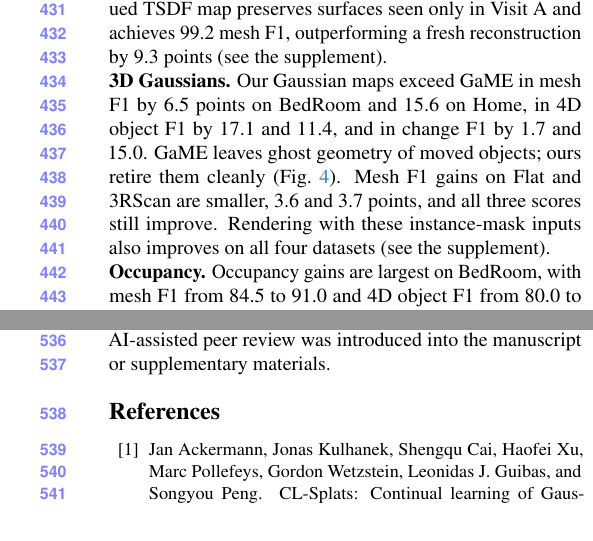
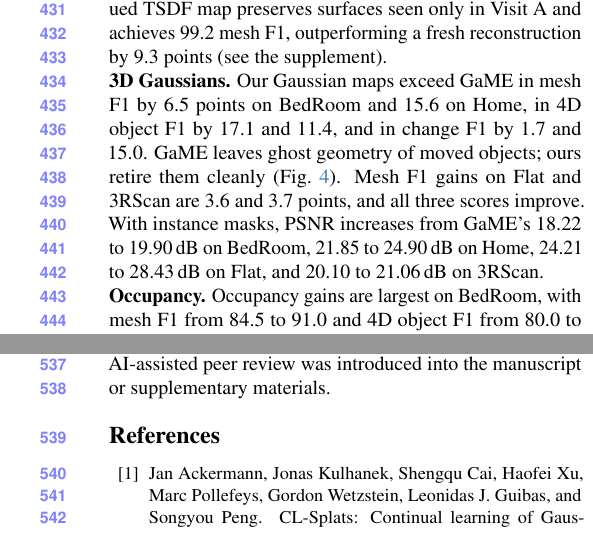
Before and after one commit to giltchcity/myncv---rpsl---daicma, a LaTeX paper (manuscript/main.tex): two parts of the columns of pages 8 and 10 of 13, joined at a grey line, cut so that both start at the same text. Compiled offline with pdfLaTeX.

Commit message:
Updates from Overleaf

```diff
--- a/manuscript/main.tex
+++ b/manuscript/main.tex
@@ -56,7 +56,7 @@
 \usepackage[pagebackref,breaklinks,colorlinks,allcolors=cvprblue]{hyperref}
 \def\confName{CVPR}
 \def\confYear{2027}
-\title{REVAMAP: Reconciling Evolving Views Across Maps And Passes}
+\title{REVAMAP: Reconstruction from Evolving Views Across Maps and Passes}
 \author{Anonymous Authors}
 \begin{document}
 \maketitle
@@ -656,7 +656,9 @@
 \noindent\textbf{3D Gaussians.}
 Our Gaussian maps exceed GaME in mesh F1 by 6.5 points on BedRoom and 15.6 on Home, in
 4D object F1 by 17.1 and 11.4, and in change F1 by 1.7 and 15.0.
-GaME leaves ghost geometry of moved objects; ours retire them cleanly (\cref{fig:gaussian_details}). Mesh F1 gains on Flat and 3RScan are smaller, 3.6 and 3.7 points, and all three scores still improve. Rendering with these instance-mask inputs also improves on all four datasets (see the supplement).
+GaME leaves ghost geometry of moved objects; ours retire them cleanly (\cref{fig:gaussian_details}). Mesh F1 gains on Flat and 3RScan are 3.6 and 3.7 points, and all three scores improve. With instance masks, PSNR increases from GaME's 18.22 to 19.90\,dB
+on BedRoom, 21.85 to 24.90\,dB on Home, 24.21 to 28.43\,dB
+on Flat, and 20.10 to 21.06\,dB on 3RScan.
 
 \noindent\textbf{Occupancy.}
 Occupancy gains are largest on BedRoom, with mesh F1 from 84.5 to 91.0 and 4D object F1 from 80.0 to 93.8, and
```
